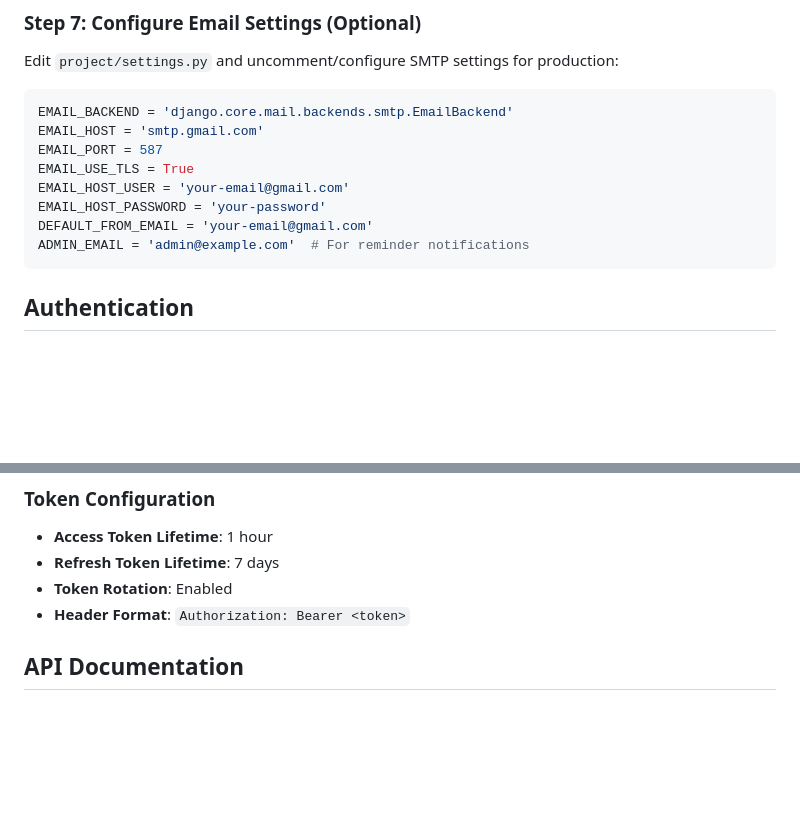
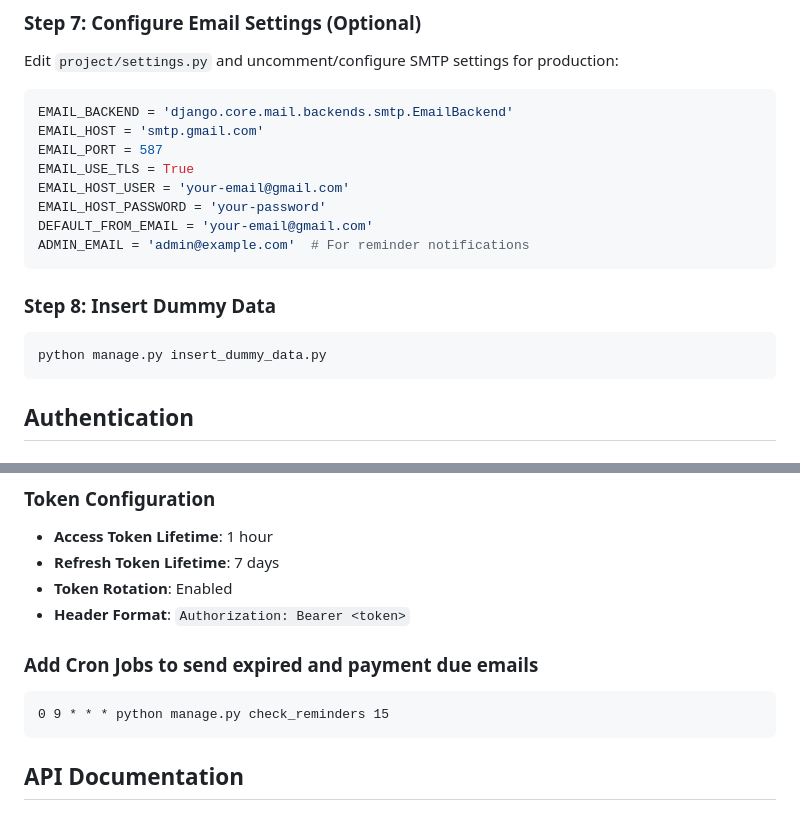
Before and after one commit to vaibh91/vendormanagement, a Markdown page: README.md, 2 parts joined by grey strips. Rendered like a GitHub page; blank space fills up the shorter version.

````diff
--- a/README.md
+++ b/README.md
@@ -59,6 +59,12 @@ EMAIL_HOST_USER = 'your-email@gmail.com'
 EMAIL_HOST_PASSWORD = 'your-password'
 DEFAULT_FROM_EMAIL = 'your-email@gmail.com'
 ADMIN_EMAIL = 'admin@example.com'  # For reminder notifications
+```
+
+### Step 8: Insert Dummy Data
+
+```
+python manage.py insert_dummy_data.py
 ```
 
 ## Authentication
@@ -134,6 +140,13 @@ Request Body:
 - **Refresh Token Lifetime**: 7 days
 - **Token Rotation**: Enabled
 - **Header Format**: `Authorization: Bearer <token>`
+
+
+### Add Cron Jobs to send expired and payment due emails
+
+```
+0 9 * * * python manage.py check_reminders 15
+```
 
 ## API Documentation
 
````
